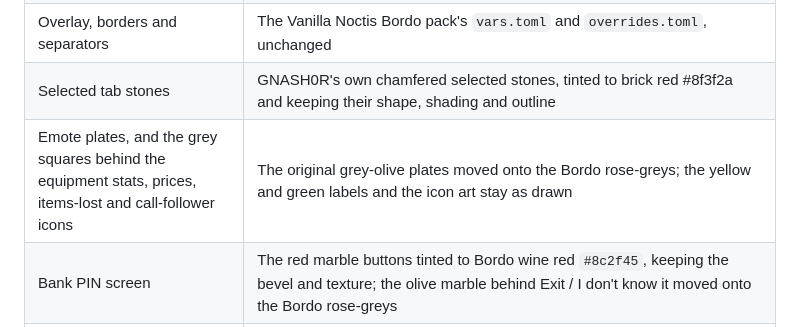
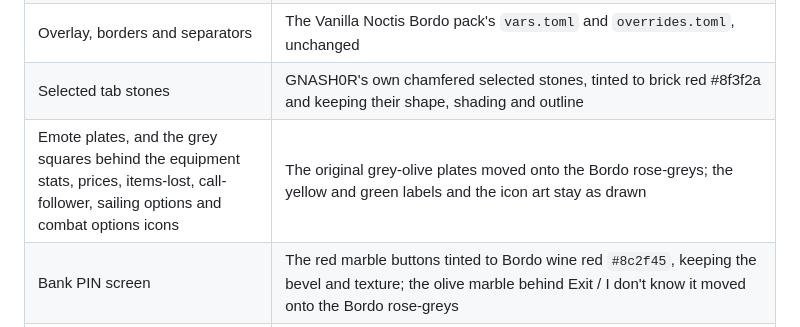
Before and after one commit to opher290/bordo-2005-resource-pack, a Markdown page: README.md, the part around the change. Drawn GitHub-style.

Commit message:
Sailing and combat options buttons: move the grey icon background onto the shell ramp
Co-Authored-By: Claude Sonnet 5.5 <noreply@anthropic.com>

```diff
--- a/README.md
+++ b/README.md
@@ -53,7 +53,7 @@ The transparent chatbox keeps its default colours. If you prefer your own chat c
 | Compass dial | Keeps the original smooth gradient, from a Bordo wine rim (`#84303f`) through red-orange to a yellow-orange `#f2b13e` centre |
 | Overlay, borders and separators | The Vanilla Noctis Bordo pack's `vars.toml` and `overrides.toml`, unchanged |
 | Selected tab stones | GNASH0R's own chamfered selected stones, tinted to brick red #8f3f2a and keeping their shape, shading and outline |
-| Emote plates, and the grey squares behind the equipment stats, prices, items-lost and call-follower icons | The original grey-olive plates moved onto the Bordo rose-greys; the yellow and green labels and the icon art stay as drawn |
+| Emote plates, and the grey squares behind the equipment stats, prices, items-lost, call-follower, sailing options and combat options icons | The original grey-olive plates moved onto the Bordo rose-greys; the yellow and green labels and the icon art stay as drawn |
 | Bank PIN screen | The red marble buttons tinted to Bordo wine red `#8c2f45`, keeping the bevel and texture; the olive marble behind Exit / I don't know it moved onto the Bordo rose-greys |
 | Seven tab icons: Chat-channel, Clan, Guest clan, the three group ironman tabs and Red minigames | Blank in the original; taken from the [2005 Overhaul](https://github.com/melkypie/resource-packs/tree/pack-2005-overhaul) pack by Demonseance, as drawn; only the Chat-channel icon is moved 5px right and 2px down to sit in its corner stone |
 | Inventory, settings, combat, music, friends, emotes and prayer tab icons | GNASH0R's icons with the black drop shadow evened out to match the Quests icon: a little thinned on the inventory bag, the friends smiley and the settings wrench, a light, uneven, blotchy one (like the inventory and magic icons) added to the combat swords, the music harp and the emotes figure, and a little more on the prayer star |
```
Also changed, not shown: sailing/view_combat_options.png, sailing/view_sailing_options.png, 1 other file.
